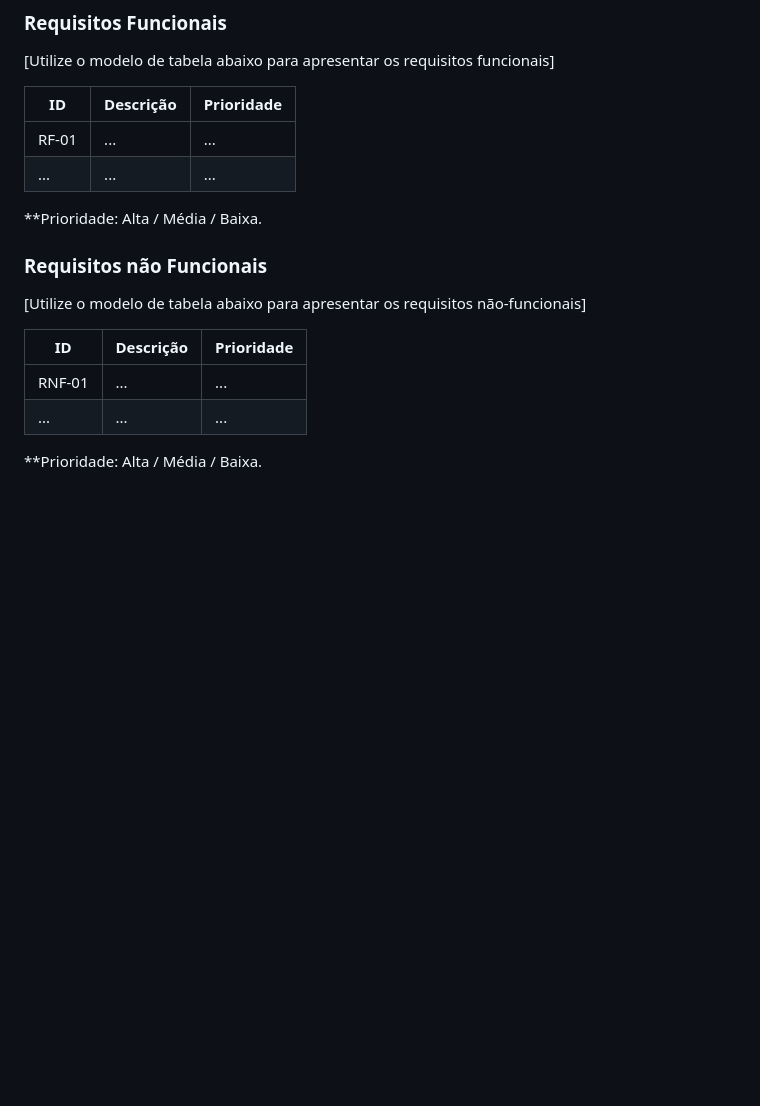
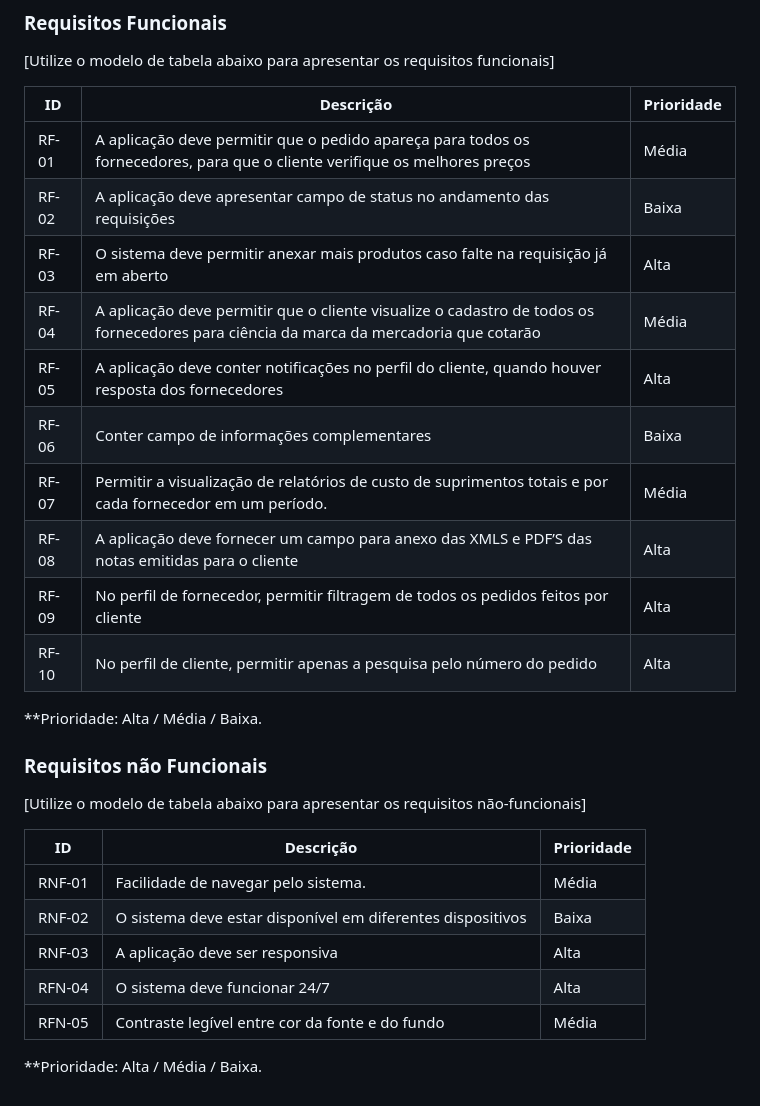
Before and after one commit to ICEI-PUC-Minas-PMV-ADS/pmv-ads-2024-1-e1-proj-web-t3-equipe05-mercado-fornecedor, a Markdown page: documentos/02-Especificação do Projeto.md, the part around the change. GitHub-like rendering; blank space fills up the shorter version.

Commit message:
Update 02-Especificação do Projeto.md
Foi adicionado os requisitos funcionais e não funcionais.

```diff
--- a/documentos/02-Especificação do Projeto.md
+++ b/documentos/02-Especificação do Projeto.md
@@ -69,8 +69,16 @@
 
 |ID    | Descrição                | Prioridade |
 |-------|---------------------------------|----|
-| RF-01 |  ...                    | ...   |
-|  ...  |  ...                    | ...   |
+| RF-01 |  A aplicação deve permitir que o pedido apareça para todos os fornecedores, para que o cliente verifique os melhores preços | Média |
+| RF-02 |  A aplicação deve apresentar campo de status no andamento das requisições | Baixa |
+| RF-03 |  O sistema deve permitir anexar mais produtos caso falte na requisição já em aberto | Alta |
+| RF-04 |  A aplicação deve permitir que o cliente visualize o cadastro de todos os fornecedores para ciência da marca da mercadoria que cotarão | Média |
+| RF-05 |  A aplicação deve conter notificações no perfil do cliente, quando houver resposta dos fornecedores  | Alta   |
+| RF-06 |  Conter campo de informações complementares | Baixa |
+| RF-07 |  Permitir a visualização de relatórios de custo de suprimentos totais e por cada fornecedor em um período. | Média |
+| RF-08 |  A aplicação deve fornecer um campo para anexo das XMLS e PDF’S das notas emitidas para o cliente | Alta  |
+| RF-09 |  No perfil de fornecedor, permitir filtragem de todos os pedidos feitos por cliente | Alta |
+| RF-10 |  No perfil de cliente, permitir apenas a pesquisa pelo número do pedido  | Alta |
 
 **Prioridade: Alta / Média / Baixa.
 
@@ -80,7 +88,10 @@
 
 |ID      | Descrição               |Prioridade |
 |--------|-------------------------|----|
-| RNF-01 |  ...                    | ...   |
-| ...    |  ...                    | ...   |
+| RNF-01 |  Facilidade de navegar pelo sistema.                    | Média   |
+| RNF-02 |  O sistema deve estar disponível em diferentes dispositivos                    | Baixa   |
+| RNF-03 |  A aplicação deve ser responsiva                    | Alta   |
+| RFN-04 |  O sistema deve funcionar 24/7                    | Alta   |
+| RFN-05 |  Contraste legível entre cor da fonte e do fundo                    | Média   |
 
 **Prioridade: Alta / Média / Baixa.
```
